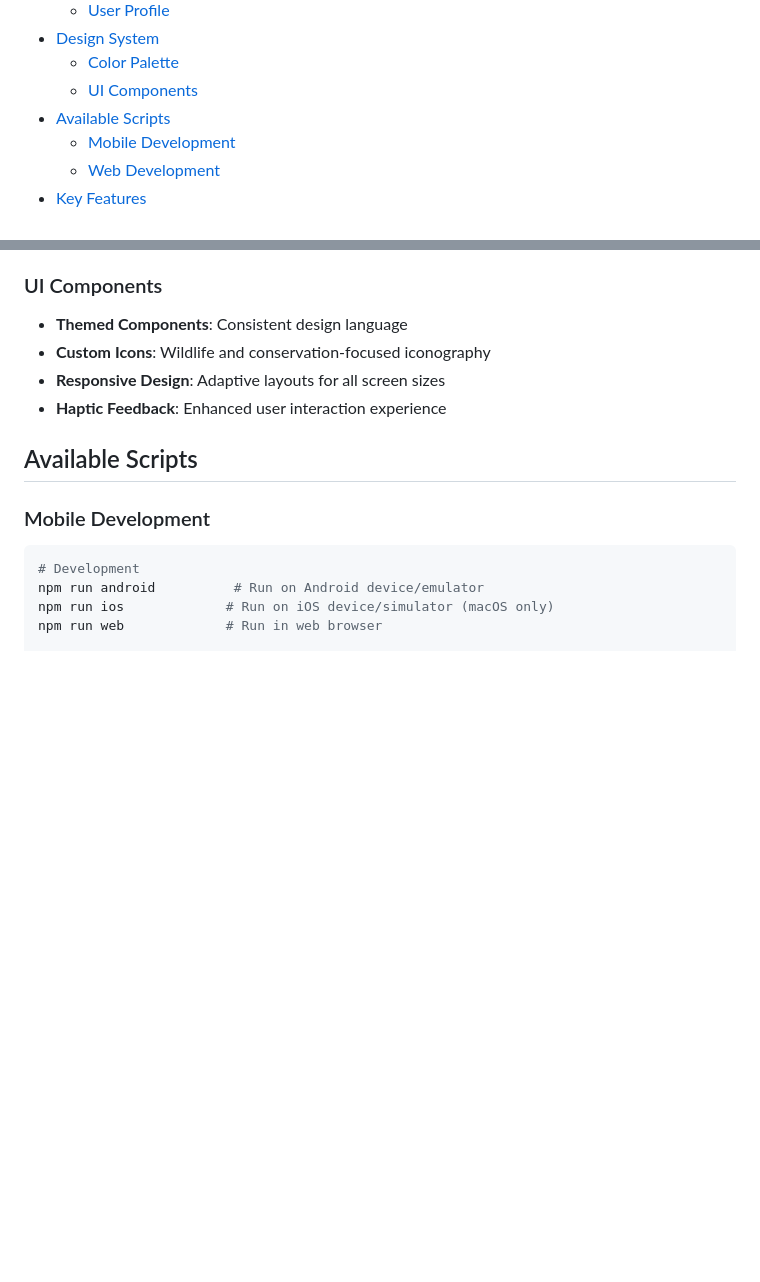
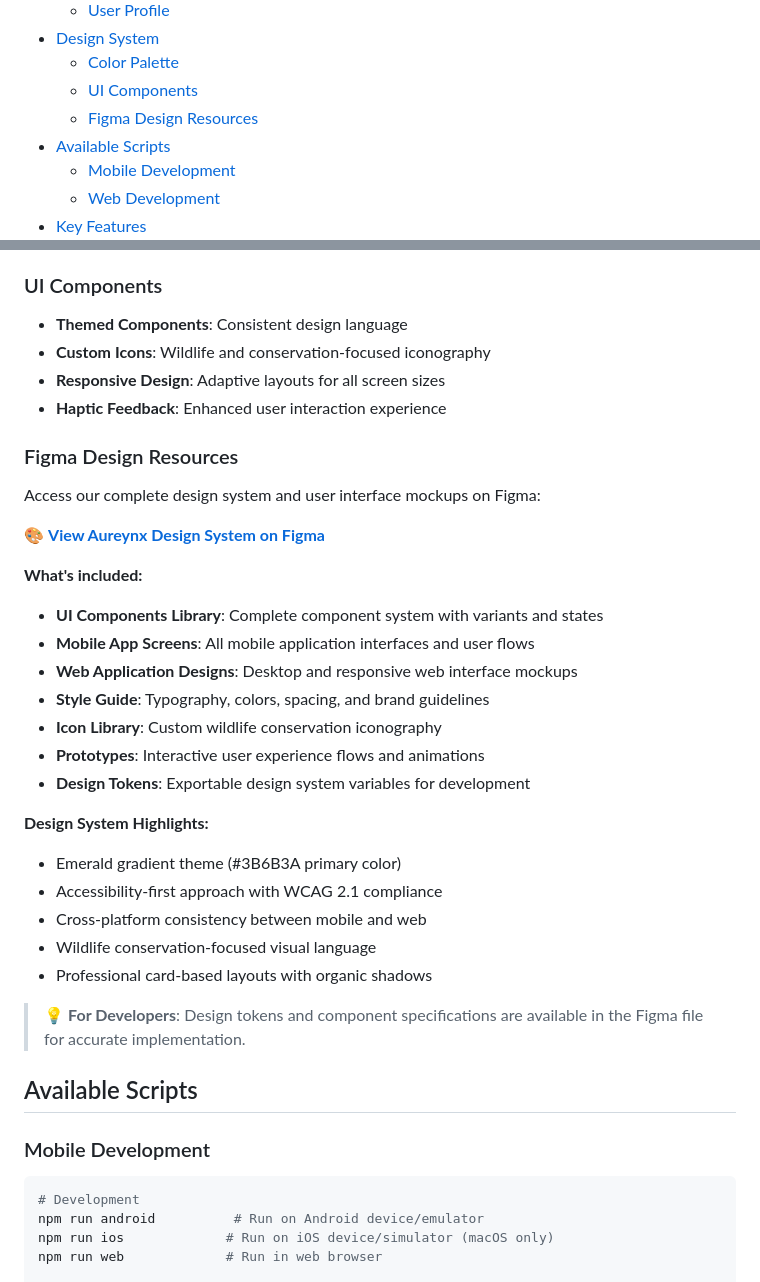
Before and after one commit to sjamillah/Wildlife_Corridors_project, a Markdown page: README.md, 2 parts joined by grey strips. Rendered like a GitHub page; blank space fills up the shorter version.

Commit message:
added the interface link

```diff
--- a/README.md
+++ b/README.md
@@ -31,6 +31,7 @@ A comprehensive digital solution for wildlife corridor monitoring, incident repo
 - [Design System](#design-system)
   - [Color Palette](#color-palette)
   - [UI Components](#ui-components)
+  - [Figma Design Resources](#figma-design-resources)
 - [Available Scripts](#available-scripts)
   - [Mobile Development](#mobile-development)
   - [Web Development](#web-development)
@@ -391,6 +392,32 @@ npm start
 - **Responsive Design**: Adaptive layouts for all screen sizes
 - **Haptic Feedback**: Enhanced user interaction experience
 
+### Figma Design Resources
+
+Access our complete design system and user interface mockups on Figma:
+
+🎨 **[View Aureynx Design System on Figma](https://www.figma.com/design/jHjNYsHuYPhfDhbUUX5wo6/Wildlife-Corridor-System-Mobile-App?m=auto&t=ChfekUZkf1rbcVjQ-1)**
+
+**What's included:**
+
+- **UI Components Library**: Complete component system with variants and states
+- **Mobile App Screens**: All mobile application interfaces and user flows
+- **Web Application Designs**: Desktop and responsive web interface mockups
+- **Style Guide**: Typography, colors, spacing, and brand guidelines
+- **Icon Library**: Custom wildlife conservation iconography
+- **Prototypes**: Interactive user experience flows and animations
+- **Design Tokens**: Exportable design system variables for development
+
+**Design System Highlights:**
+
+- Emerald gradient theme (#3B6B3A primary color)
+- Accessibility-first approach with WCAG 2.1 compliance
+- Cross-platform consistency between mobile and web
+- Wildlife conservation-focused visual language
+- Professional card-based layouts with organic shadows
+
+> 💡 **For Developers**: Design tokens and component specifications are available in the Figma file for accurate implementation.
+
 ## Available Scripts
 
 ### Mobile Development
```
